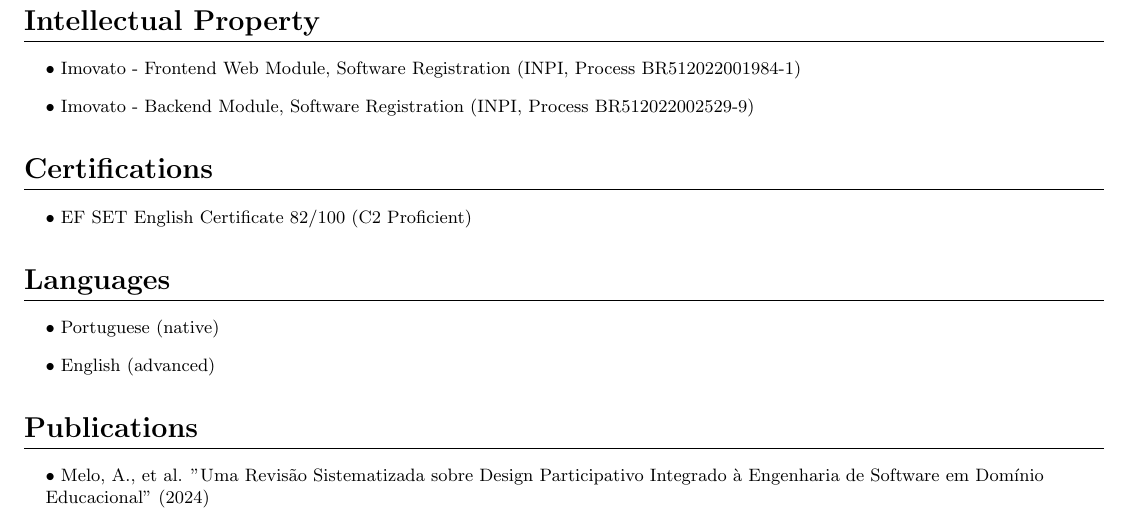
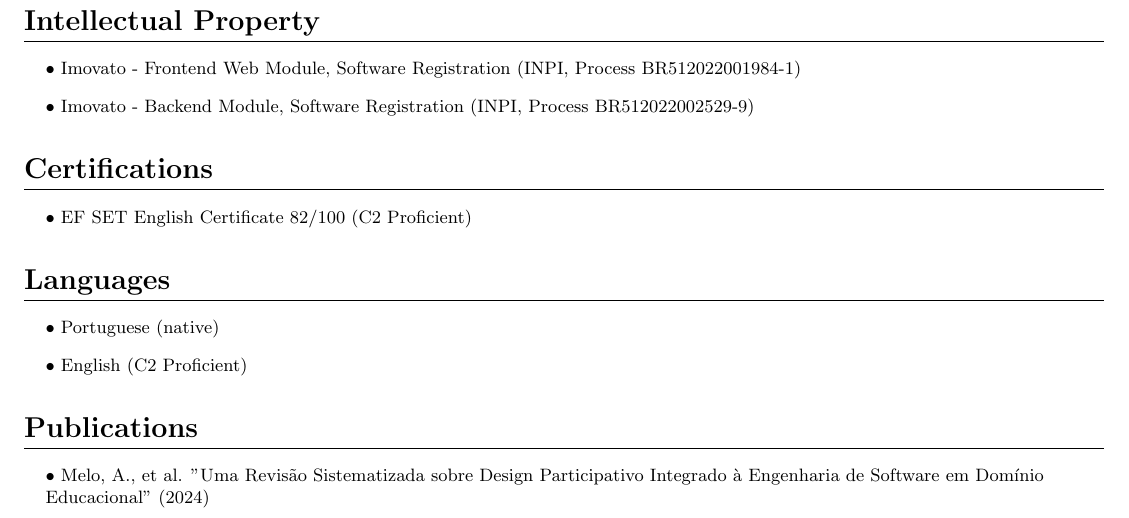
Before and after one commit to auri-gabriel/curriculum-vitae, a LaTeX CV (resume.tex): part of page 2 of 2, cut so that both start at the same text. Compiled offline with pdfLaTeX.

Commit message:
fix: update English proficiency level to C2 Proficient in resume and curriculo

```diff
--- a/resume.tex
+++ b/resume.tex
@@ -132,7 +132,7 @@
 \section{Languages}
 \resumeSubHeadingList
   \resumeItem{\textbullet\ Portuguese (native)}
-  \resumeItem{\textbullet\ English (advanced)}
+  \resumeItem{\textbullet\ English (C2 Proficient)}
 \resumeSubHeadingListEnd
 
 \section{Publications}
```
Also changed, not shown: curriculo.tex (+1 -1 lines).
